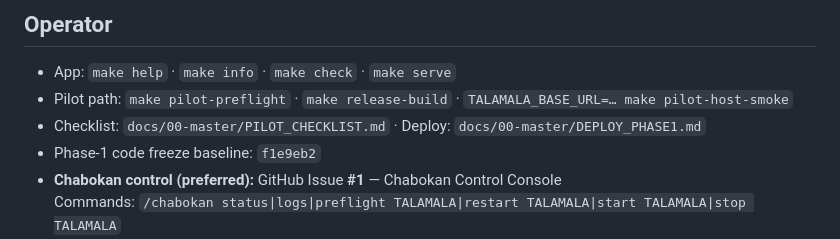
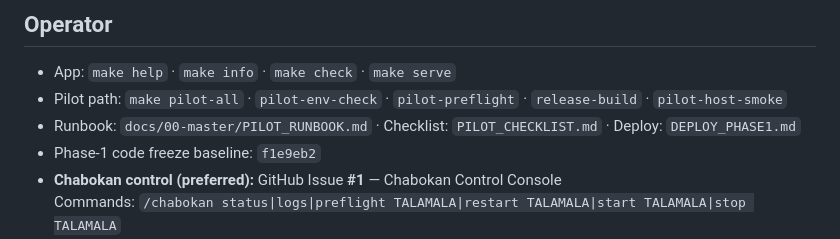
Before and after one commit to 1alirezabahramian/talamala, a Markdown page: docs/00-master/CURRENT_STATE.md, the part around the change. Rendered like a GitHub page.

Commit message:
docs(pilot): update current operator path

```diff
--- a/docs/00-master/CURRENT_STATE.md
+++ b/docs/00-master/CURRENT_STATE.md
@@ -25,8 +25,8 @@ Do not bump VERSION merely for ops/docs.
 
 ## Operator
 - App: `make help` · `make info` · `make check` · `make serve`
-- Pilot path: `make pilot-preflight` · `make release-build` · `TALAMALA_BASE_URL=… make pilot-host-smoke`
-- Checklist: `docs/00-master/PILOT_CHECKLIST.md` · Deploy: `docs/00-master/DEPLOY_PHASE1.md`
+- Pilot path: `make pilot-all` · `pilot-env-check` · `pilot-preflight` · `release-build` · `pilot-host-smoke`
+- Runbook: `docs/00-master/PILOT_RUNBOOK.md` · Checklist: `PILOT_CHECKLIST.md` · Deploy: `DEPLOY_PHASE1.md`
 - Phase-1 code freeze baseline: `f1e9eb2`
 - **Chabokan control (preferred):** GitHub Issue **#1** — Chabokan Control Console
   Commands: `/chabokan status|logs|preflight TALAMALA|restart TALAMALA|start TALAMALA|stop TALAMALA`
```
